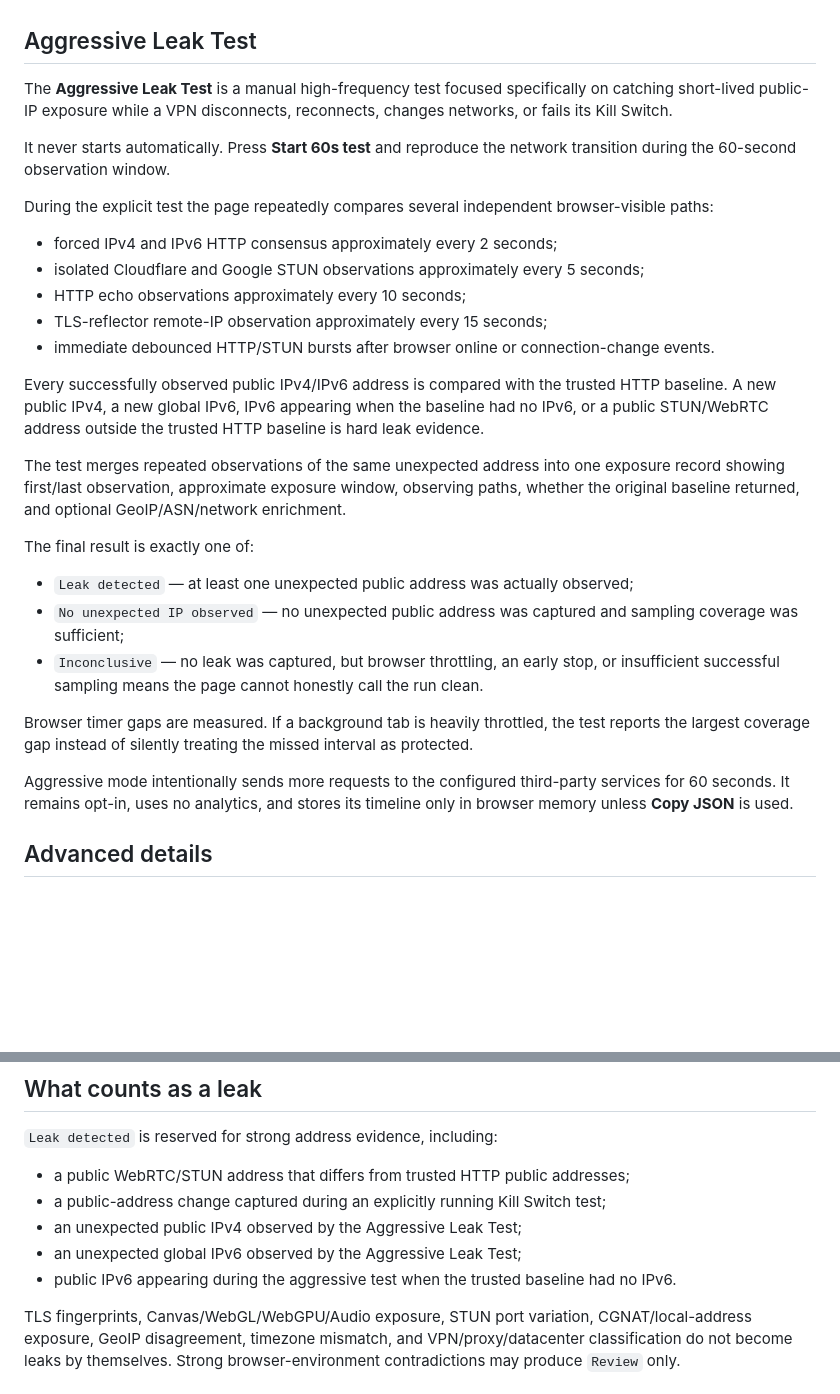
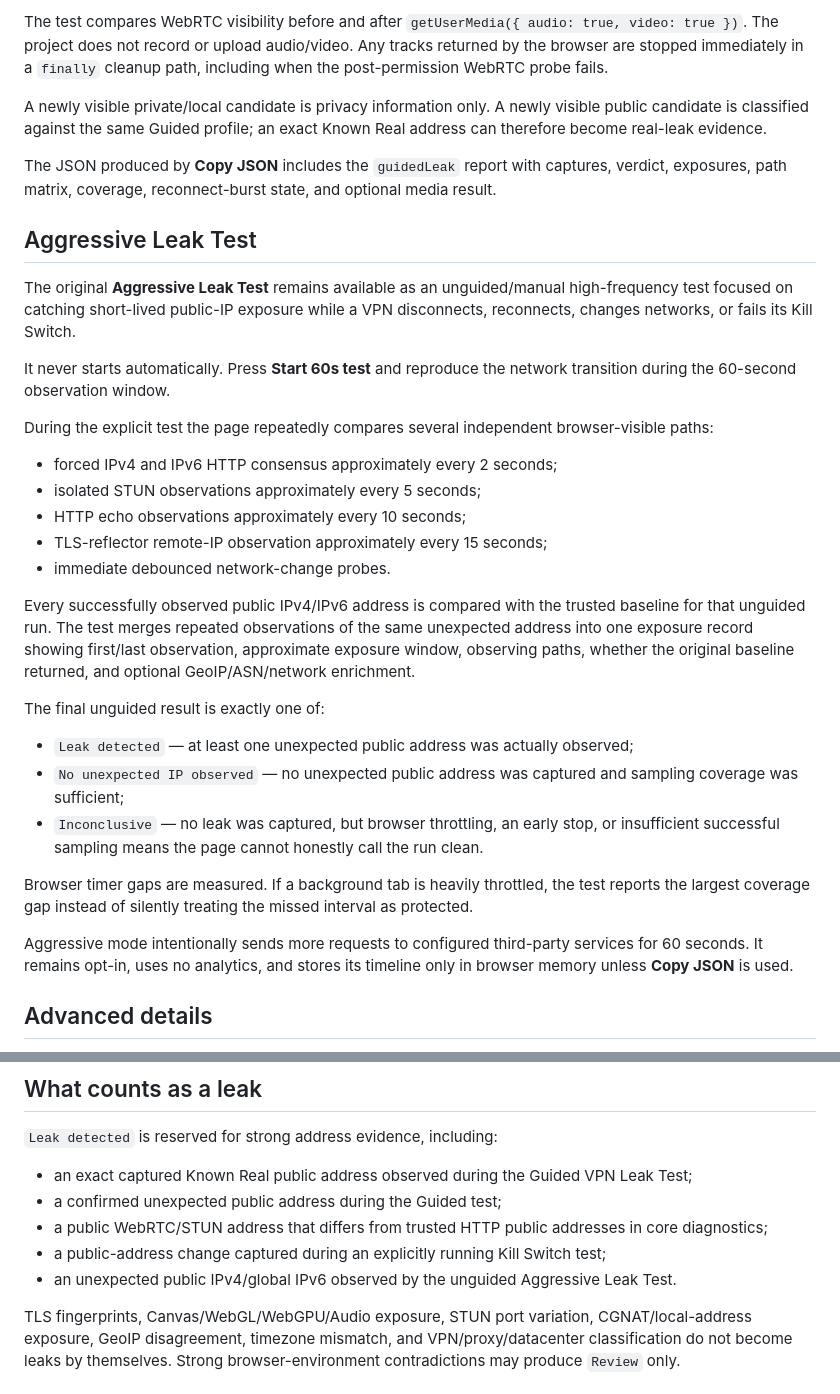
Before and after one commit to pigalev/check-vpn, a Markdown page: README.md, 2 parts joined by grey strips. Rendered like a GitHub page; blank space fills up the shorter version.

Commit message:
docs: document guided known-real leak diagnostics

```diff
--- a/README.md
+++ b/README.md
@@ -21,22 +79,26 @@ A third-party outage does not erase data returned by other providers. If only on
+The test compares WebRTC visibility before and after `getUserMedia({ audio: true, video: true })`. The project does not record or upload audio/video. Any tracks returned by the browser are stopped immediately in a `finally` cleanup path, including when the post-permission WebRTC probe fails.
+
+A newly visible private/local candidate is privacy information only. A newly visible public candidate is classified against the same Guided profile; an exact Known Real address can therefore become real-leak evidence.
+
+The JSON produced by **Copy JSON** includes the `guidedLeak` report with captures, verdict, exposures, path matrix, coverage, reconnect-burst state, and optional media result.
+
 ## Aggressive Leak Test
 
-The **Aggressive Leak Test** is a manual high-frequency test focused specifically on catching short-lived public-IP exposure while a VPN disconnects, reconnects, changes networks, or fails its Kill Switch.
+The original **Aggressive Leak Test** remains available as an unguided/manual high-frequency test focused on catching short-lived public-IP exposure while a VPN disconnects, reconnects, changes networks, or fails its Kill Switch.
 
 It never starts automatically. Press **Start 60s test** and reproduce the network transition during the 60-second observation window.
 
 During the explicit test the page repeatedly compares several independent browser-visible paths:
 
 - forced IPv4 and IPv6 HTTP consensus approximately every 2 seconds;
-- isolated Cloudflare and Google STUN observations approximately every 5 seconds;
+- isolated STUN observations approximately every 5 seconds;
 - HTTP echo observations approximately every 10 seconds;
 - TLS-reflector remote-IP observation approximately every 15 seconds;
-- immediate debounced HTTP/STUN bursts after browser online or connection-change events.
+- immediate debounced network-change probes.
 
-Every successfully observed public IPv4/IPv6 address is compared with the trusted HTTP baseline. A new public IPv4, a new global IPv6, IPv6 appearing when the baseline had no IPv6, or a public STUN/WebRTC address outside the trusted HTTP baseline is hard leak evidence.
+Every successfully observed public IPv4/IPv6 address is compared with the trusted baseline for that unguided run. The test merges repeated observations of the same unexpected address into one exposure record showing first/last observation, approximate exposure window, observing paths, whether the original baseline returned, and optional GeoIP/ASN/network enrichment.
 
-The test merges repeated observations of the same unexpected address into one exposure record showing first/last observation, approximate exposure window, observing paths, whether the original baseline returned, and optional GeoIP/ASN/network enrichment.
-
-The final result is exactly one of:
+The final unguided result is exactly one of:
 
 - `Leak detected` — at least one unexpected public address was actually observed;
 - `No unexpected IP observed` — no unexpected public address was captured and sampling coverage was sufficient;
@@ -44,7 +106,7 @@ The final result is exactly one of:
 
 Browser timer gaps are measured. If a background tab is heavily throttled, the test reports the largest coverage gap instead of silently treating the missed interval as protected.
 
-Aggressive mode intentionally sends more requests to the configured third-party services for 60 seconds. It remains opt-in, uses no analytics, and stores its timeline only in browser memory unless **Copy JSON** is used.
+Aggressive mode intentionally sends more requests to configured third-party services for 60 seconds. It remains opt-in, uses no analytics, and stores its timeline only in browser memory unless **Copy JSON** is used.
 
 ## Advanced details
 
@@ -87,11 +149,11 @@ CGNAT, private IPv4, IPv6 ULA/link-local, or an mDNS hostname visible through We
 
 `Leak detected` is reserved for strong address evidence, including:
 
-- a public WebRTC/STUN address that differs from trusted HTTP public addresses;
+- an exact captured Known Real public address observed during the Guided VPN Leak Test;
+- a confirmed unexpected public address during the Guided test;
+- a public WebRTC/STUN address that differs from trusted HTTP public addresses in core diagnostics;
 - a public-address change captured during an explicitly running Kill Switch test;
-- an unexpected public IPv4 observed by the Aggressive Leak Test;
-- an unexpected global IPv6 observed by the Aggressive Leak Test;
-- public IPv6 appearing during the aggressive test when the trusted baseline had no IPv6.
+- an unexpected public IPv4/global IPv6 observed by the unguided Aggressive Leak Test.
 
 TLS fingerprints, Canvas/WebGL/WebGPU/Audio exposure, STUN port variation, CGNAT/local-address exposure, GeoIP disagreement, timezone mismatch, and VPN/proxy/datacenter classification do not become leaks by themselves. Strong browser-environment contradictions may produce `Review` only.
 
```
Also changed, not shown: other parts of README.md (+65 -5 lines).
